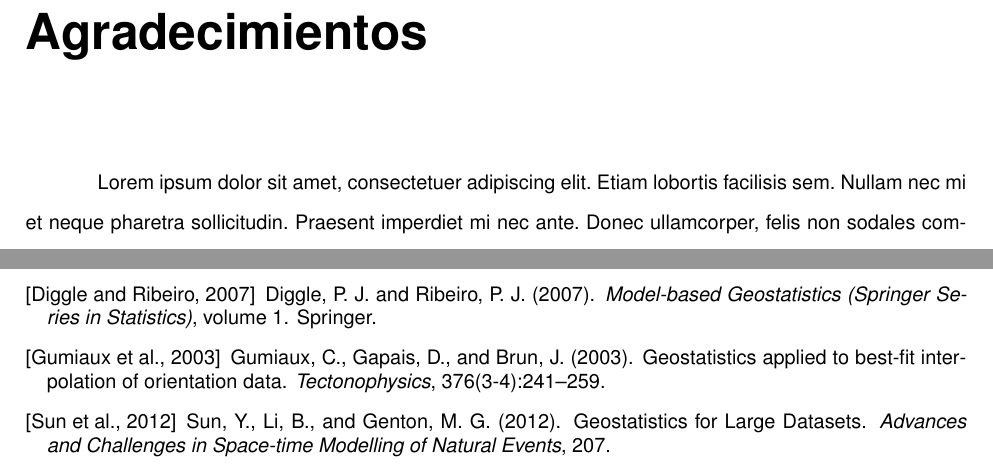
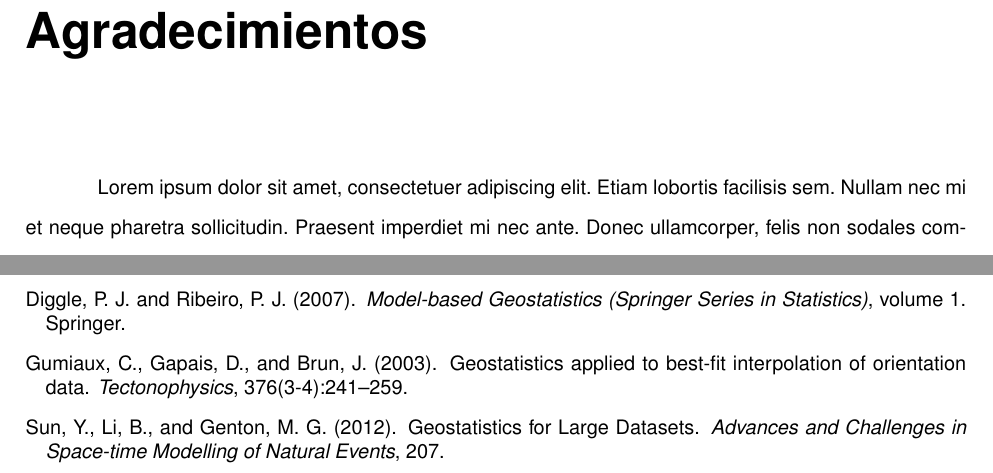
Before and after one commit to ErickChacon/uni-thesis, a LaTeX thesis (MyThesis.tex): two parts of pages 3 and 40 of 40 before the commit and two parts of pages 3 and 39 of 39 after it, joined at a grey line, cut so that both start at the same text. Compiled offline with pdfLaTeX; the source files are stored in an older character set and shown here as Unicode.

```diff
--- a/MyThesis.tex
+++ b/MyThesis.tex
@@ -7,6 +7,12 @@
 % ============================================================================
 \documentclass[10pt,a4paper,onecolumn]{UniThesis}
 \usepackage{blindtext}				% Random text
+\usepackage{natbib}
+\usepackage{titlesec}
+\titleformat{\chapter}[display]
+{\normalfont\huge\bfseries}{\chaptertitlename\ \thechapter}{20pt}{\Huge}
+\titlespacing*{\chapter}{0pt}{-25pt}{40pt}
+
 \university{\href{http://www.uni.edu.pe/}{UNIVERSIDAD NACIONAL DE INGENIERÍA}}
 \department{FACULTAD DE INGENIERÍA ECONÓMICA, ESTADÍSTICA Y CIENCIAS SOCIALES
 }
```
